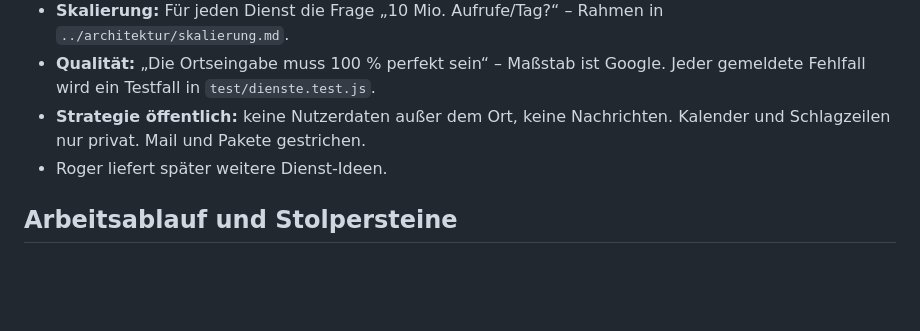
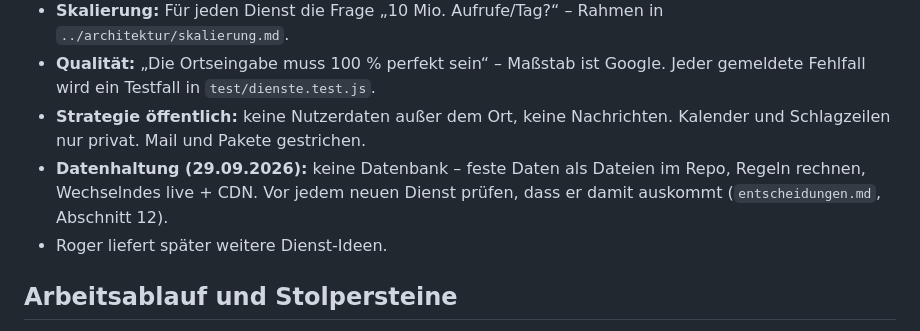
Before and after one commit to RogerWilloughby/daily, a Markdown page: docs/konzept/uebergabe.md, the part around the change. Rendered like a GitHub page; blank space fills up the shorter version.

```diff
--- a/docs/konzept/uebergabe.md
+++ b/docs/konzept/uebergabe.md
@@ -10,6 +10,7 @@ Stand 28.09.2026 (App 0.26.3). Für neue Chats: hier steht, woran gerade gearbei
 - **Skalierung:** Für jeden Dienst die Frage „10 Mio. Aufrufe/Tag?“ – Rahmen in `../architektur/skalierung.md`.
 - **Qualität:** „Die Ortseingabe muss 100 % perfekt sein“ – Maßstab ist Google. Jeder gemeldete Fehlfall wird ein Testfall in `test/dienste.test.js`.
 - **Strategie öffentlich:** keine Nutzerdaten außer dem Ort, keine Nachrichten. Kalender und Schlagzeilen nur privat. Mail und Pakete gestrichen.
+- **Datenhaltung (29.09.2026):** keine Datenbank – feste Daten als Dateien im Repo, Regeln rechnen, Wechselndes live + CDN. Vor jedem neuen Dienst prüfen, dass er damit auskommt (`entscheidungen.md`, Abschnitt 12).
 - Roger liefert später weitere Dienst-Ideen.
 
 ## Arbeitsablauf und Stolpersteine
```
Also changed, not shown: docs/architektur/dienste.md (+1 -0 lines), docs/konzept/entscheidungen.md (+8 -0 lines).
